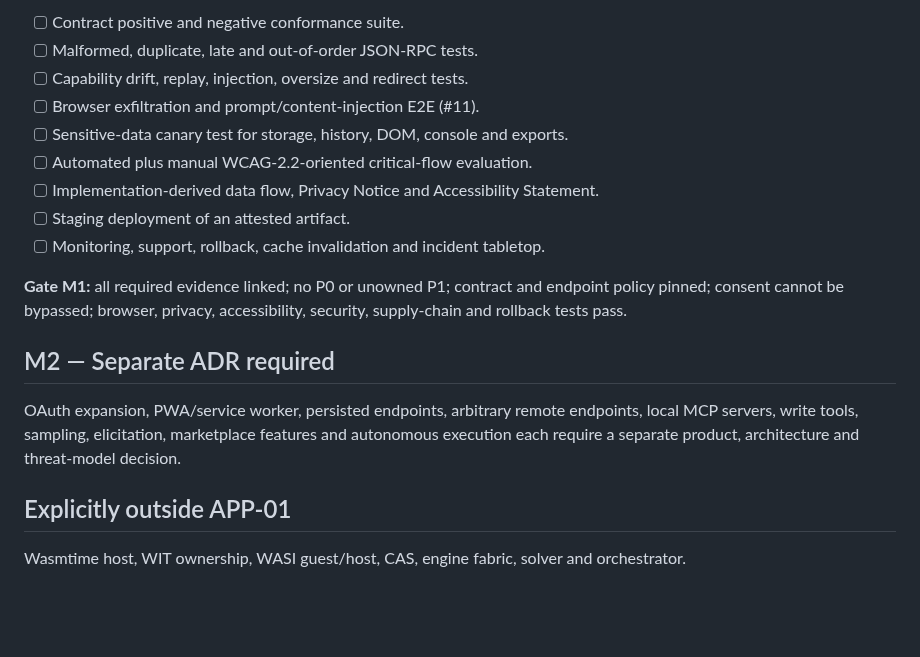
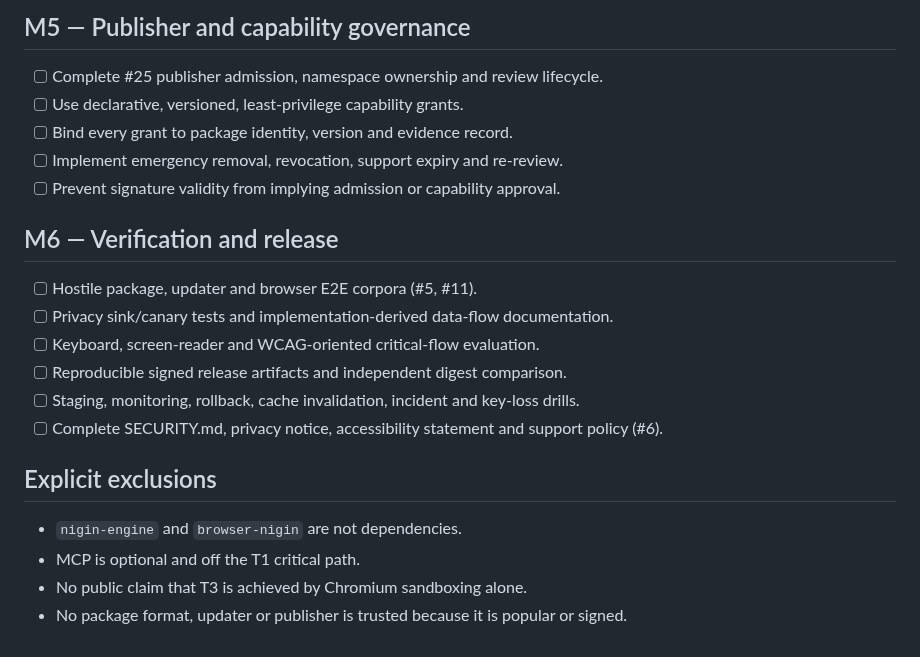
Before and after one commit to marcohost33-maker/browser, a Markdown page: docs/ROADMAP.md, the part around one of its changes. Rendered like a GitHub page; blank space fills up the shorter version.

Commit message:
docs: replace superseded MCP roadmap with runtime plan

```diff
--- a/docs/ROADMAP.md
+++ b/docs/ROADMAP.md
@@ -76,27 +76,24 @@ Blocked by M1A:
 
-- [ ] Contract positive and negative conformance suite.
-- [ ] Malformed, duplicate, late and out-of-order JSON-RPC tests.
-- [ ] Capability drift, replay, injection, oversize and redirect tests.
-- [ ] Browser exfiltration and prompt/content-injection E2E (#11).
-- [ ] Sensitive-data canary test for storage, history, DOM, console and exports.
-- [ ] Automated plus manual WCAG-2.2-oriented critical-flow evaluation.
-- [ ] Implementation-derived data flow, Privacy Notice and Accessibility
-  Statement.
-- [ ] Staging deployment of an attested artifact.
-- [ ] Monitoring, support, rollback, cache invalidation and incident tabletop.
+## M5 — Publisher and capability governance
 
-**Gate M1:** all required evidence linked; no P0 or unowned P1; contract and
-endpoint policy pinned; consent cannot be bypassed; browser, privacy,
-accessibility, security, supply-chain and rollback tests pass.
+- [ ] Complete #25 publisher admission, namespace ownership and review lifecycle.
+- [ ] Use declarative, versioned, least-privilege capability grants.
+- [ ] Bind every grant to package identity, version and evidence record.
+- [ ] Implement emergency removal, revocation, support expiry and re-review.
+- [ ] Prevent signature validity from implying admission or capability approval.
 
-## M2 — Separate ADR required
+## M6 — Verification and release
 
-OAuth expansion, PWA/service worker, persisted endpoints, arbitrary remote
-endpoints, local MCP servers, write tools, sampling, elicitation, marketplace
-features and autonomous execution each require a separate product, architecture
-and threat-model decision.
+- [ ] Hostile package, updater and browser E2E corpora (#5, #11).
+- [ ] Privacy sink/canary tests and implementation-derived data-flow documentation.
+- [ ] Keyboard, screen-reader and WCAG-oriented critical-flow evaluation.
+- [ ] Reproducible signed release artifacts and independent digest comparison.
+- [ ] Staging, monitoring, rollback, cache invalidation, incident and key-loss drills.
+- [ ] Complete SECURITY.md, privacy notice, accessibility statement and support policy (#6).
 
-## Explicitly outside APP-01
+## Explicit exclusions
 
-Wasmtime host, WIT ownership, WASI guest/host, CAS, engine fabric, solver and
-orchestrator.
+- `nigin-engine` and `browser-nigin` are not dependencies.
+- MCP is optional and off the T1 critical path.
+- No public claim that T3 is achieved by Chromium sandboxing alone.
+- No package format, updater or publisher is trusted because it is popular or signed.
```
Also changed, not shown: other parts of docs/ROADMAP.md (+59 -59 lines).
